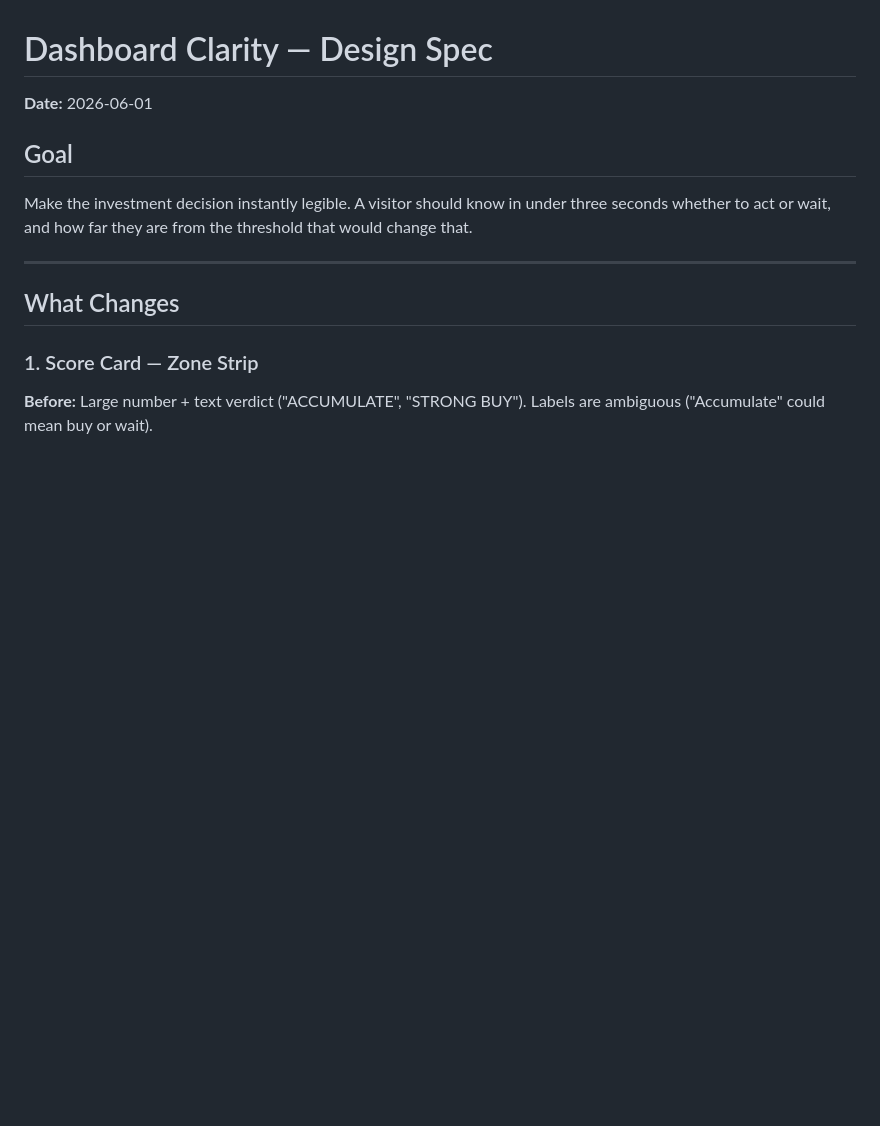
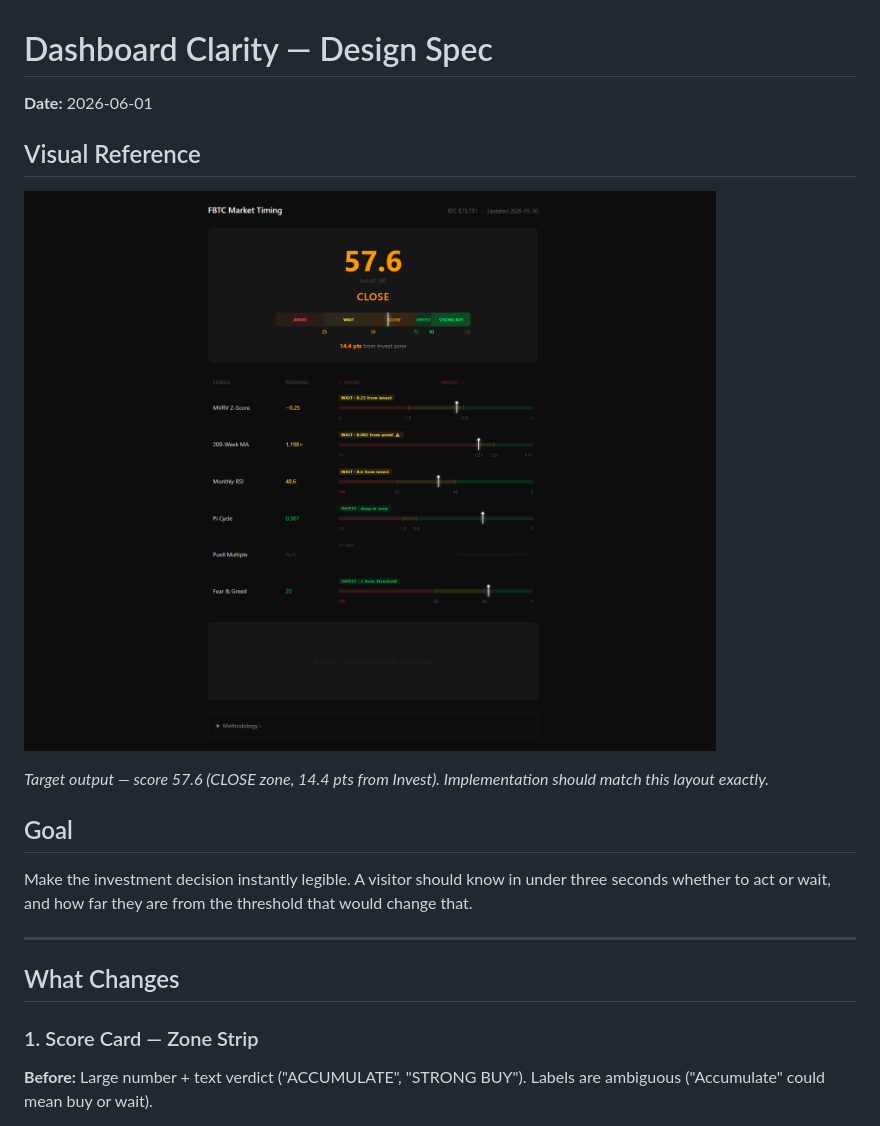
Before and after one commit to MeYoGui/fbtc-timing, a Markdown page: specs/2026-06-01-dashboard-clarity-design.md, the part around the change. Rendered like a GitHub page; pictures changed too: specs/dashboard-clarity-reference.png (added); blank space fills up the shorter version.

Commit message:
docs: add visual reference screenshot to dashboard clarity spec

```diff
--- a/specs/2026-06-01-dashboard-clarity-design.md
+++ b/specs/2026-06-01-dashboard-clarity-design.md
@@ -1,5 +1,11 @@
 # Dashboard Clarity — Design Spec
 **Date:** 2026-06-01
+
+## Visual Reference
+
+![Dashboard mockup](dashboard-clarity-reference.png)
+
+*Target output — score 57.6 (CLOSE zone, 14.4 pts from Invest). Implementation should match this layout exactly.*
 
 ## Goal
 
```
Also changed, not shown: 1 other file.
